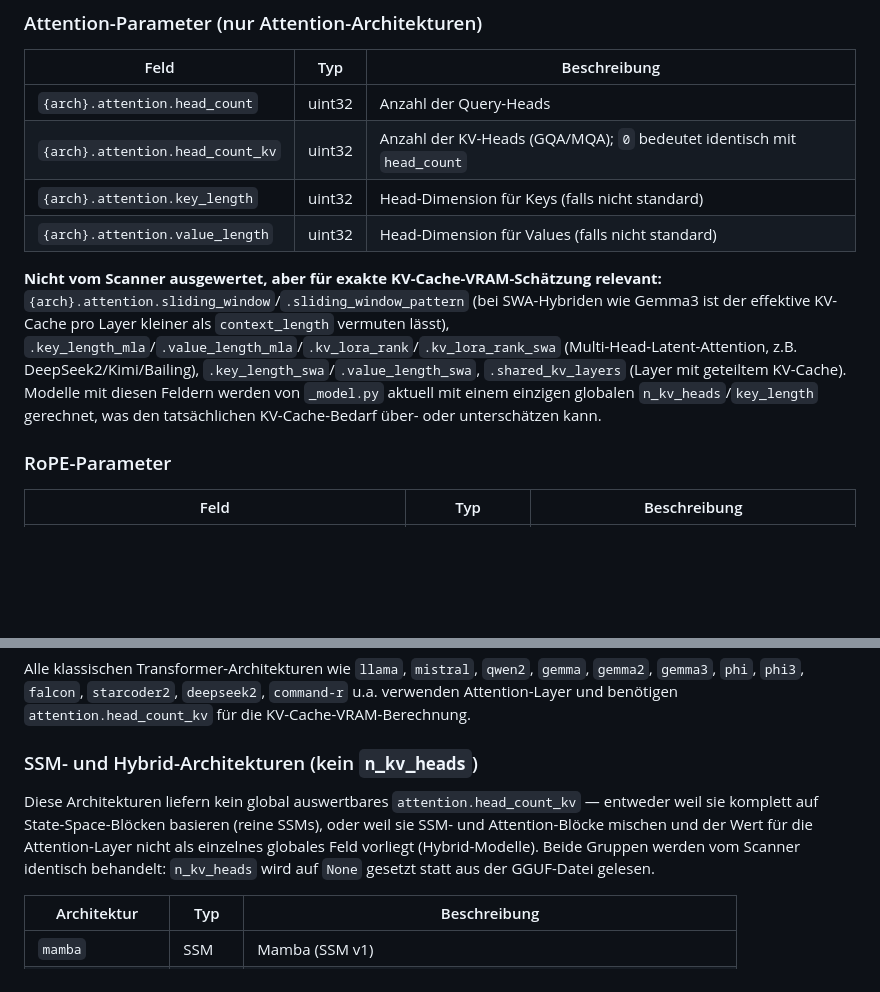
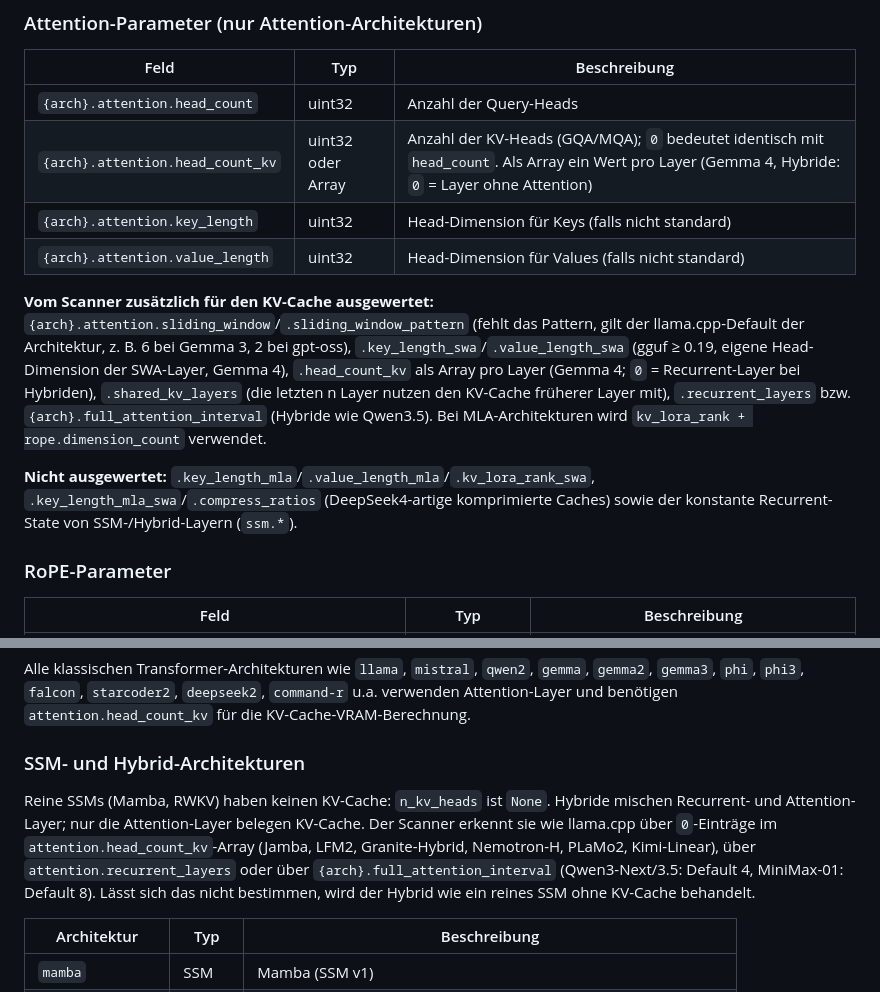
Before and after one commit to wlanboy/vram-model-calculator, a Markdown page: gguf-format.md, 2 parts joined by grey strips. Rendered like a GitHub page; blank space fills up the shorter version.

Commit message:
Update gguf-format.md: enhance KV-heads description for SSM and hybrid architectures

```diff
--- a/gguf-format.md
+++ b/gguf-format.md
@@ -64,11 +64,13 @@ Alle architekturspezifischen Felder verwenden das Schema `{arch}.feldname`, wobe
 | Feld | Typ | Beschreibung |
 |------|-----|--------------|
 | `{arch}.attention.head_count` | uint32 | Anzahl der Query-Heads |
-| `{arch}.attention.head_count_kv` | uint32 | Anzahl der KV-Heads (GQA/MQA); `0` bedeutet identisch mit `head_count` |
+| `{arch}.attention.head_count_kv` | uint32 oder Array | Anzahl der KV-Heads (GQA/MQA); `0` bedeutet identisch mit `head_count`. Als Array ein Wert pro Layer (Gemma 4, Hybride: `0` = Layer ohne Attention) |
 | `{arch}.attention.key_length` | uint32 | Head-Dimension für Keys (falls nicht standard) |
 | `{arch}.attention.value_length` | uint32 | Head-Dimension für Values (falls nicht standard) |
 
-**Nicht vom Scanner ausgewertet, aber für exakte KV-Cache-VRAM-Schätzung relevant:** `{arch}.attention.sliding_window`/`.sliding_window_pattern` (bei SWA-Hybriden wie Gemma3 ist der effektive KV-Cache pro Layer kleiner als `context_length` vermuten lässt), `.key_length_mla`/`.value_length_mla`/`.kv_lora_rank`/`.kv_lora_rank_swa` (Multi-Head-Latent-Attention, z.B. DeepSeek2/Kimi/Bailing), `.key_length_swa`/`.value_length_swa`, `.shared_kv_layers` (Layer mit geteiltem KV-Cache). Modelle mit diesen Feldern werden von `_model.py` aktuell mit einem einzigen globalen `n_kv_heads`/`key_length` gerechnet, was den tatsächlichen KV-Cache-Bedarf über- oder unterschätzen kann.
+**Vom Scanner zusätzlich für den KV-Cache ausgewertet:** `{arch}.attention.sliding_window`/`.sliding_window_pattern` (fehlt das Pattern, gilt der llama.cpp-Default der Architektur, z. B. 6 bei Gemma 3, 2 bei gpt-oss), `.key_length_swa`/`.value_length_swa` (gguf ≥ 0.19, eigene Head-Dimension der SWA-Layer, Gemma 4), `.head_count_kv` als Array pro Layer (Gemma 4; `0` = Recurrent-Layer bei Hybriden), `.shared_kv_layers` (die letzten n Layer nutzen den KV-Cache früherer Layer mit), `.recurrent_layers` bzw. `{arch}.full_attention_interval` (Hybride wie Qwen3.5). Bei MLA-Architekturen wird `kv_lora_rank + rope.dimension_count` verwendet.
+
+**Nicht ausgewertet:** `.key_length_mla`/`.value_length_mla`/`.kv_lora_rank_swa`, `.key_length_mla_swa`/`.compress_ratios` (DeepSeek4-artige komprimierte Caches) sowie der konstante Recurrent-State von SSM-/Hybrid-Layern (`ssm.*`).
 
 ### RoPE-Parameter
 
@@ -101,9 +103,9 @@ Alle architekturspezifischen Felder verwenden das Schema `{arch}.feldname`, wobe
 
 Alle klassischen Transformer-Architekturen wie `llama`, `mistral`, `qwen2`, `gemma`, `gemma2`, `gemma3`, `phi`, `phi3`, `falcon`, `starcoder2`, `deepseek2`, `command-r` u.a. verwenden Attention-Layer und benötigen `attention.head_count_kv` für die KV-Cache-VRAM-Berechnung.
 
-### SSM- und Hybrid-Architekturen (kein `n_kv_heads`)
+### SSM- und Hybrid-Architekturen
 
-Diese Architekturen liefern kein global auswertbares `attention.head_count_kv` — entweder weil sie komplett auf State-Space-Blöcken basieren (reine SSMs), oder weil sie SSM- und Attention-Blöcke mischen und der Wert für die Attention-Layer nicht als einzelnes globales Feld vorliegt (Hybrid-Modelle). Beide Gruppen werden vom Scanner identisch behandelt: `n_kv_heads` wird auf `None` gesetzt statt aus der GGUF-Datei gelesen.
+Reine SSMs (Mamba, RWKV) haben keinen KV-Cache: `n_kv_heads` ist `None`. Hybride mischen Recurrent- und Attention-Layer; nur die Attention-Layer belegen KV-Cache. Der Scanner erkennt sie wie llama.cpp über `0`-Einträge im `attention.head_count_kv`-Array (Jamba, LFM2, Granite-Hybrid, Nemotron-H, PLaMo2, Kimi-Linear), über `attention.recurrent_layers` oder über `{arch}.full_attention_interval` (Qwen3-Next/3.5: Default 4, MiniMax-01: Default 8). Lässt sich das nicht bestimmen, wird der Hybrid wie ein reines SSM ohne KV-Cache behandelt.
 
 | Architektur | Typ | Beschreibung |
 |-------------|-----|--------------|
```
